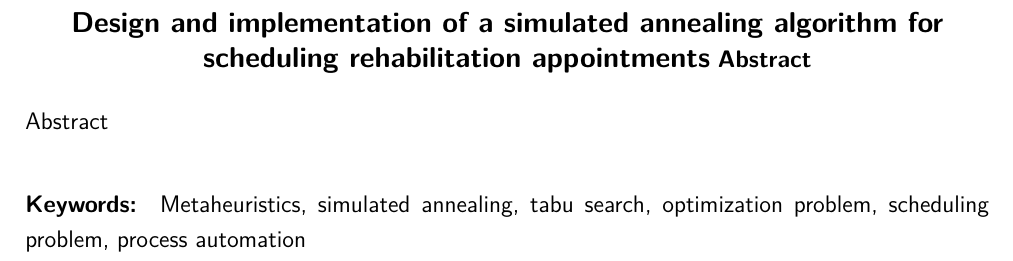
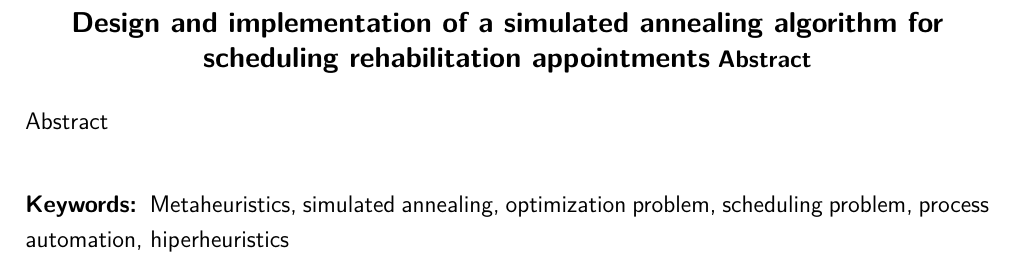
Before and after one commit to Anav0/master-thesis, a LaTeX thesis (EE-dyplom.tex, which reads config.tex): part of page 3 of 21, cut so that both start at the same text. Compiled offline with XeLaTeX.

Commit message:
New keywords (not sure if they are good according to standard)

```diff
--- a/config.tex
+++ b/config.tex
@@ -57,4 +57,4 @@ wzięte pod uwagę została opisana w rozdziale \ref{constraints}.}
 wyżarzanie, problem harmonogramowania, optymalizacja procesów, hiperheurystyka}
 
 \thesisabstract{Abstract} \thesiskeywords{Metaheuristics, simulated annealing,
-tabu search, optimization problem, scheduling problem, process automation}
+optimization problem, scheduling problem, process automation, hiperheuristics}
```
